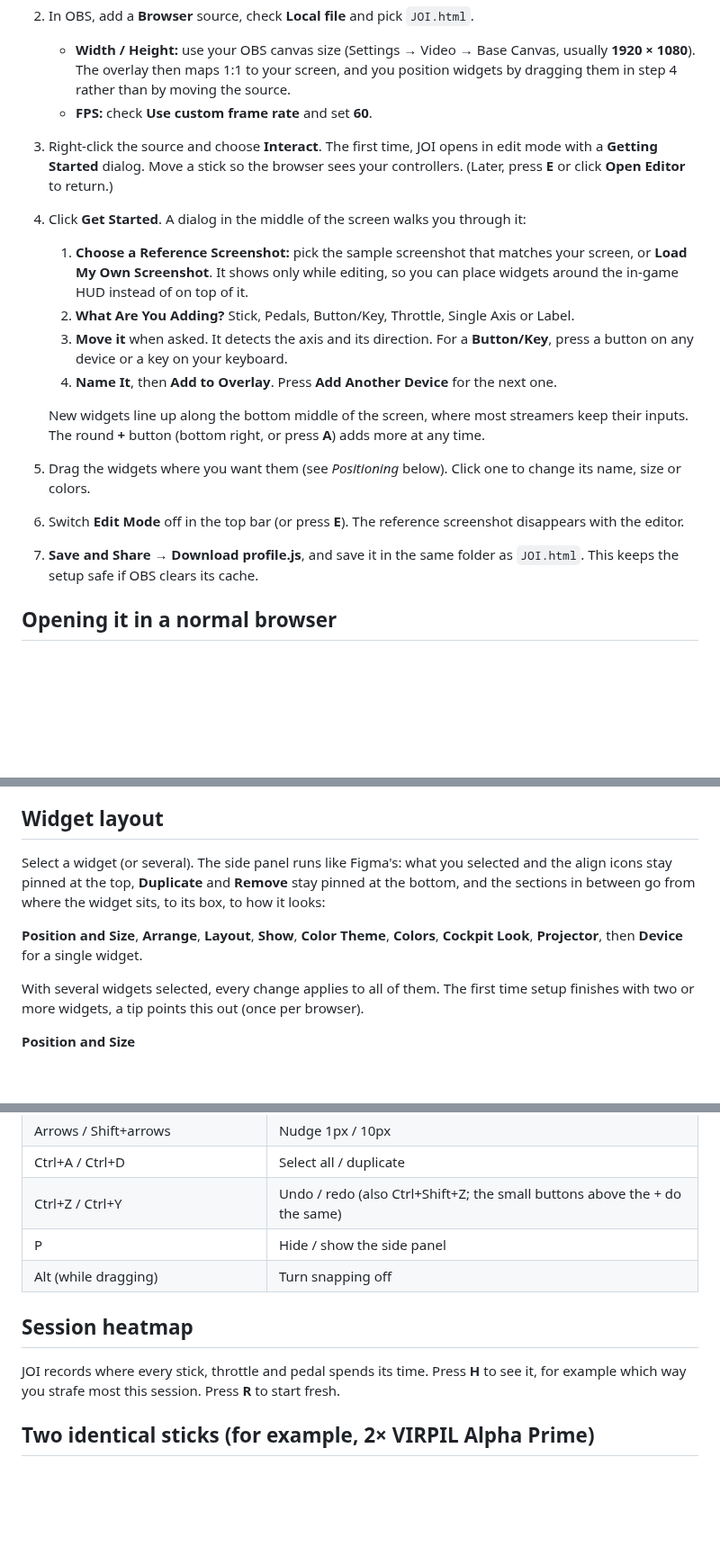
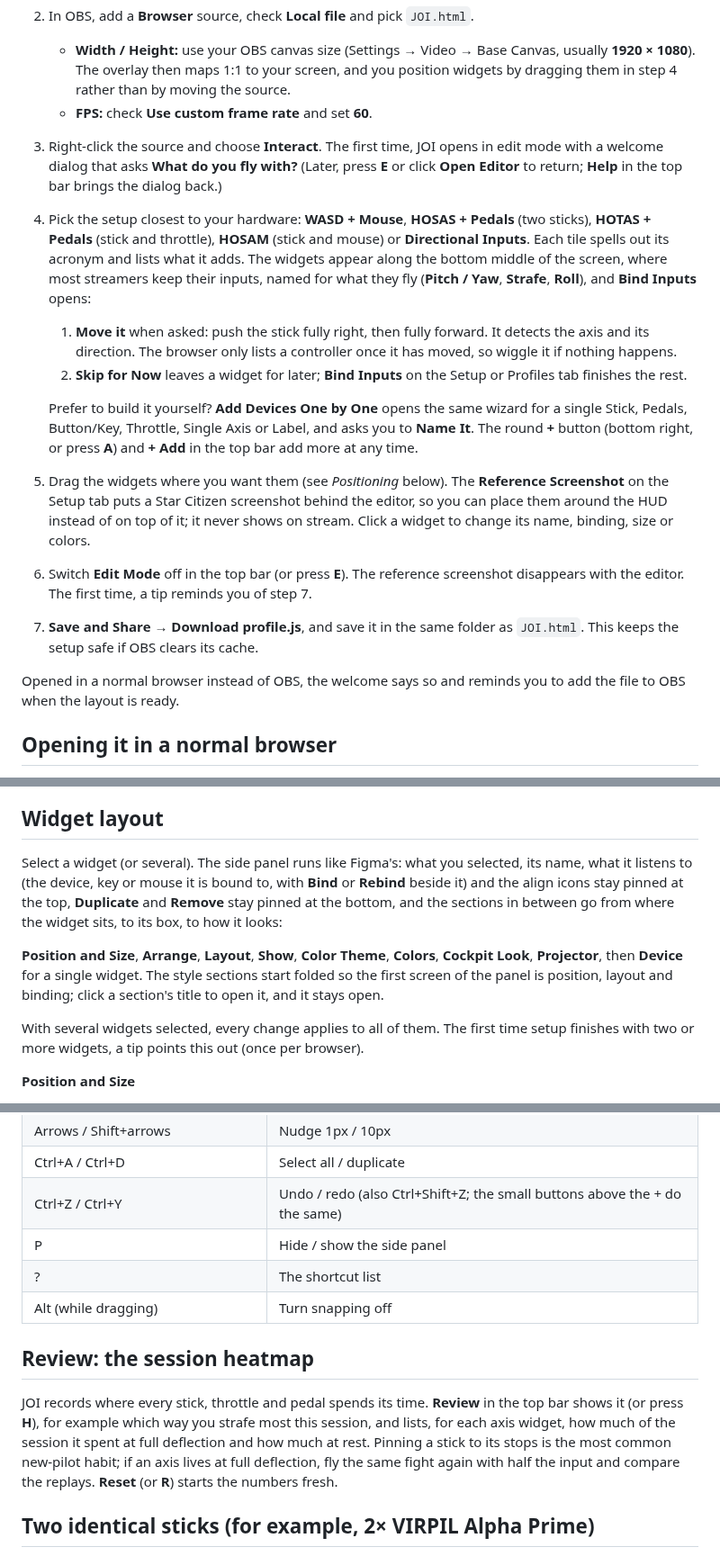
Before and after one commit to Adobe-Wan/Joystick-Overlay-Inputs-JOI, a Markdown page: README.md, 3 parts joined by grey strips. Shown at 90% size. Drawn GitHub-style; blank space fills up the shorter version.

```diff
--- a/README.md
+++ b/README.md
@@ -26,17 +26,17 @@ Download the new zip and replace `JOI.html` in your folder. Keep your `profile.j
 2. In OBS, add a **Browser** source, check **Local file** and pick `JOI.html`.
    - **Width / Height:** use your OBS canvas size (Settings → Video → Base Canvas, usually **1920 × 1080**). The overlay then maps 1:1 to your screen, and you position widgets by dragging them in step 4 rather than by moving the source.
    - **FPS:** check **Use custom frame rate** and set **60**.
-3. Right-click the source and choose **Interact**. The first time, JOI opens in edit mode with a **Getting Started** dialog. Move a stick so the browser sees your controllers. (Later, press **E** or click **Open Editor** to return.)
-4. Click **Get Started**. A dialog in the middle of the screen walks you through it:
-   1. **Choose a Reference Screenshot:** pick the sample screenshot that matches your screen, or **Load My Own Screenshot**. It shows only while editing, so you can place widgets around the in-game HUD instead of on top of it.
-   2. **What Are You Adding?** Stick, Pedals, Button/Key, Throttle, Single Axis or Label.
-   3. **Move it** when asked. It detects the axis and its direction. For a **Button/Key**, press a button on any device or a key on your keyboard.
-   4. **Name It**, then **Add to Overlay**. Press **Add Another Device** for the next one.
+3. Right-click the source and choose **Interact**. The first time, JOI opens in edit mode with a welcome dialog that asks **What do you fly with?** (Later, press **E** or click **Open Editor** to return; **Help** in the top bar brings the dialog back.)
+4. Pick the setup closest to your hardware: **WASD + Mouse**, **HOSAS + Pedals** (two sticks), **HOTAS + Pedals** (stick and throttle), **HOSAM** (stick and mouse) or **Directional Inputs**. Each tile spells out its acronym and lists what it adds. The widgets appear along the bottom middle of the screen, where most streamers keep their inputs, named for what they fly (**Pitch / Yaw**, **Strafe**, **Roll**), and **Bind Inputs** opens:
+   1. **Move it** when asked: push the stick fully right, then fully forward. It detects the axis and its direction. The browser only lists a controller once it has moved, so wiggle it if nothing happens.
+   2. **Skip for Now** leaves a widget for later; **Bind Inputs** on the Setup or Profiles tab finishes the rest.
 
-   New widgets line up along the bottom middle of the screen, where most streamers keep their inputs. The round **+** button (bottom right, or press **A**) adds more at any time.
-5. Drag the widgets where you want them (see *Positioning* below). Click one to change its name, size or colors.
-6. Switch **Edit Mode** off in the top bar (or press **E**). The reference screenshot disappears with the editor.
+   Prefer to build it yourself? **Add Devices One by One** opens the same wizard for a single Stick, Pedals, Button/Key, Throttle, Single Axis or Label, and asks you to **Name It**. The round **+** button (bottom right, or press **A**) and **+ Add** in the top bar add more at any time.
+5. Drag the widgets where you want them (see *Positioning* below). The **Reference Screenshot** on the Setup tab puts a Star Citizen screenshot behind the editor, so you can place them around the HUD instead of on top of it; it never shows on stream. Click a widget to change its name, binding, size or colors.
+6. Switch **Edit Mode** off in the top bar (or press **E**). The reference screenshot disappears with the editor. The first time, a tip reminds you of step 7.
 7. **Save and Share → Download profile.js**, and save it in the same folder as `JOI.html`. This keeps the setup safe if OBS clears its cache.
+
+Opened in a normal browser instead of OBS, the welcome says so and reminds you to add the file to OBS when the layout is ready.
 
 ## Opening it in a normal browser
 Outside OBS the page shows a dark preview background with a note that it's transparent in OBS. In OBS it stays fully transparent. If another streaming app shows the dark background, add `?transparent` to the end of the file URL. Add `?edit` to open straight into the editor.
@@ -67,9 +67,9 @@ Sample screenshots live in the `Background Images for Edit Mode` folder next to
 Drop a new one into the folder and it appears in the editor on the next load. Keep the folder with the HTML when you share the app.
 
 ## Widget layout
-Select a widget (or several). The side panel runs like Figma's: what you selected and the align icons stay pinned at the top, **Duplicate** and **Remove** stay pinned at the bottom, and the sections in between go from where the widget sits, to its box, to how it looks:
+Select a widget (or several). The side panel runs like Figma's: what you selected, its name, what it listens to (the device, key or mouse it is bound to, with **Bind** or **Rebind** beside it) and the align icons stay pinned at the top, **Duplicate** and **Remove** stay pinned at the bottom, and the sections in between go from where the widget sits, to its box, to how it looks:
 
-**Position and Size**, **Arrange**, **Layout**, **Show**, **Color Theme**, **Colors**, **Cockpit Look**, **Projector**, then **Device** for a single widget.
+**Position and Size**, **Arrange**, **Layout**, **Show**, **Color Theme**, **Colors**, **Cockpit Look**, **Projector**, then **Device** for a single widget. The style sections start folded so the first screen of the panel is position, layout and binding; click a section's title to open it, and it stays open.
 
 With several widgets selected, every change applies to all of them. The first time setup finishes with two or more widgets, a tip points this out (once per browser).
 
@@ -196,10 +196,11 @@ The single-key shortcuts work when no button or field has focus: click an empty
 | Ctrl+A / Ctrl+D | Select all / duplicate |
 | Ctrl+Z / Ctrl+Y | Undo / redo (also Ctrl+Shift+Z; the small buttons above the + do the same) |
 | P | Hide / show the side panel |
+| ? | The shortcut list |
 | Alt (while dragging) | Turn snapping off |
 
-## Session heatmap
-JOI records where every stick, throttle and pedal spends its time. Press **H** to see it, for example which way you strafe most this session. Press **R** to start fresh.
+## Review: the session heatmap
+JOI records where every stick, throttle and pedal spends its time. **Review** in the top bar shows it (or press **H**), for example which way you strafe most this session, and lists, for each axis widget, how much of the session it spent at full deflection and how much at rest. Pinning a stick to its stops is the most common new-pilot habit; if an axis lives at full deflection, fly the same fight again with half the input and compare the replays. **Reset** (or **R**) starts the numbers fresh.
 
 ## Two identical sticks (for example, 2× VIRPIL Alpha Prime)
 They report the same hardware name, so JOI tells them apart by the controller slot each one was set up in, which Windows normally keeps stable. If left and right ever come up reversed, click either stick widget and press **Swap with Identical Device**.
```
Also changed, not shown: other parts of README.md (+4 -4 lines), .github/pr-screenshots/new-pilot-empty-card.png (added), .github/pr-screenshots/new-pilot-overlay-flight-names.png (added), .github/pr-screenshots/new-pilot-review.png (added), .github/pr-screenshots/new-pilot-setup-tab.png (added), .github/pr-screenshots/new-pilot-welcome.png (added), .github/pr-screenshots/new-pilot-widget-panel-top.png (added), 6 other files.
